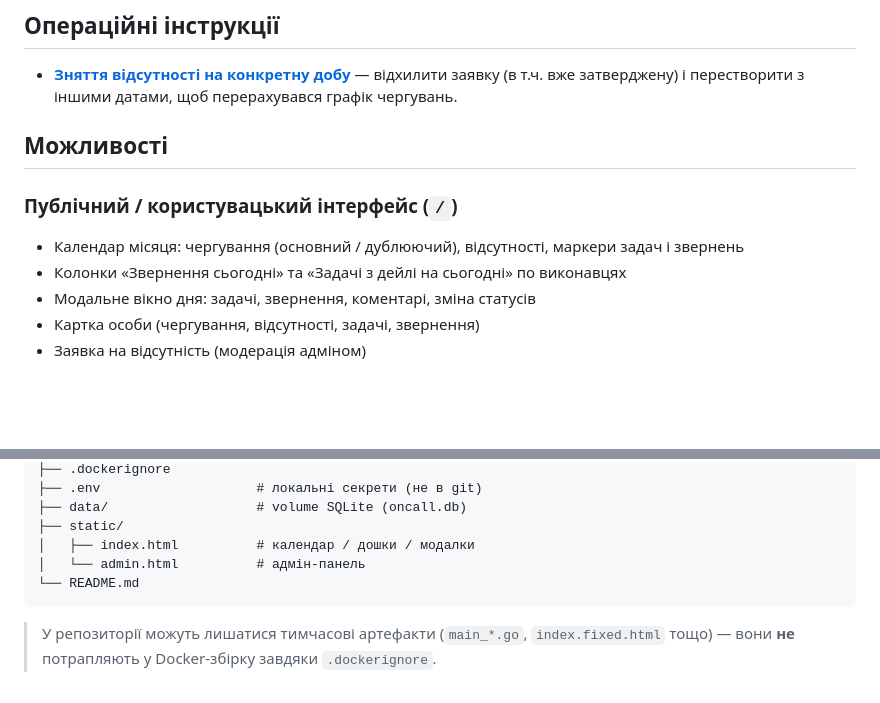
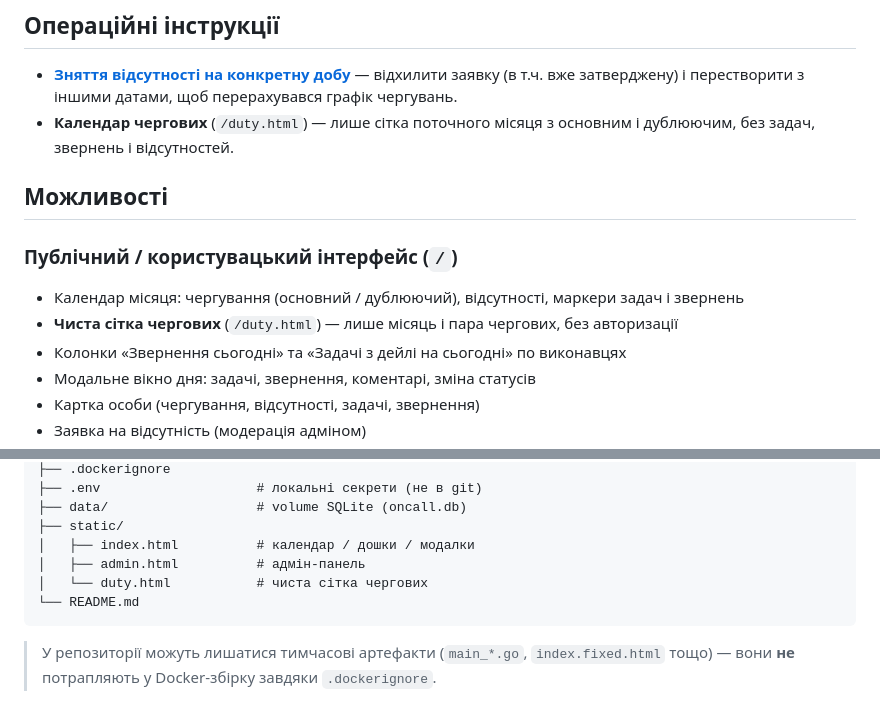
Before and after one commit to OCherep/oncall-system, a Markdown page: README.md, 2 parts joined by grey strips. Drawn GitHub-style; blank space fills up the shorter version.

Commit message:
docs: посилання на сторінку календаря чергових

````diff
--- a/README.md
+++ b/README.md
@@ -27,11 +27,13 @@
 ## Операційні інструкції
 
 - **[Зняття відсутності на конкретну добу](docs/ABSENCE_DAY_REMOVE.md)** — відхилити заявку (в т.ч. вже затверджену) і перестворити з іншими датами, щоб перерахувався графік чергувань.
+- **Календар чергових** (`/duty.html`) — лише сітка поточного місяця з основним і дублюючим, без задач, звернень і відсутностей.
 
 ## Можливості
 
 ### Публічний / користувацький інтерфейс (`/`)
 - Календар місяця: чергування (основний / дублюючий), відсутності, маркери задач і звернень
+- **Чиста сітка чергових** (`/duty.html`) — лише місяць і пара чергових, без авторизації
 - Колонки «Звернення сьогодні» та «Задачі з дейлі на сьогодні» по виконавцях
 - Модальне вікно дня: задачі, звернення, коментарі, зміна статусів
 - Картка особи (чергування, відсутності, задачі, звернення)
@@ -96,7 +98,8 @@ oncall-system/
 ├── data/                   # volume SQLite (oncall.db)
 ├── static/
 │   ├── index.html          # календар / дошки / модалки
-│   └── admin.html          # адмін-панель
+│   ├── admin.html          # адмін-панель
+│   └── duty.html           # чиста сітка чергових
 └── README.md
 ```
 
````
